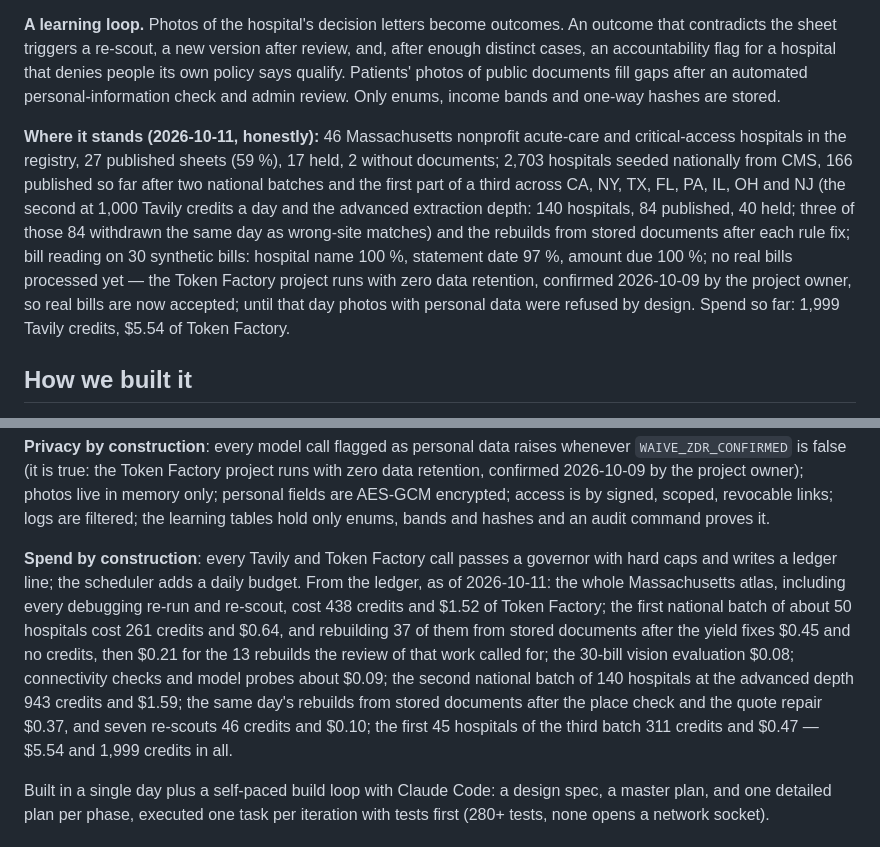
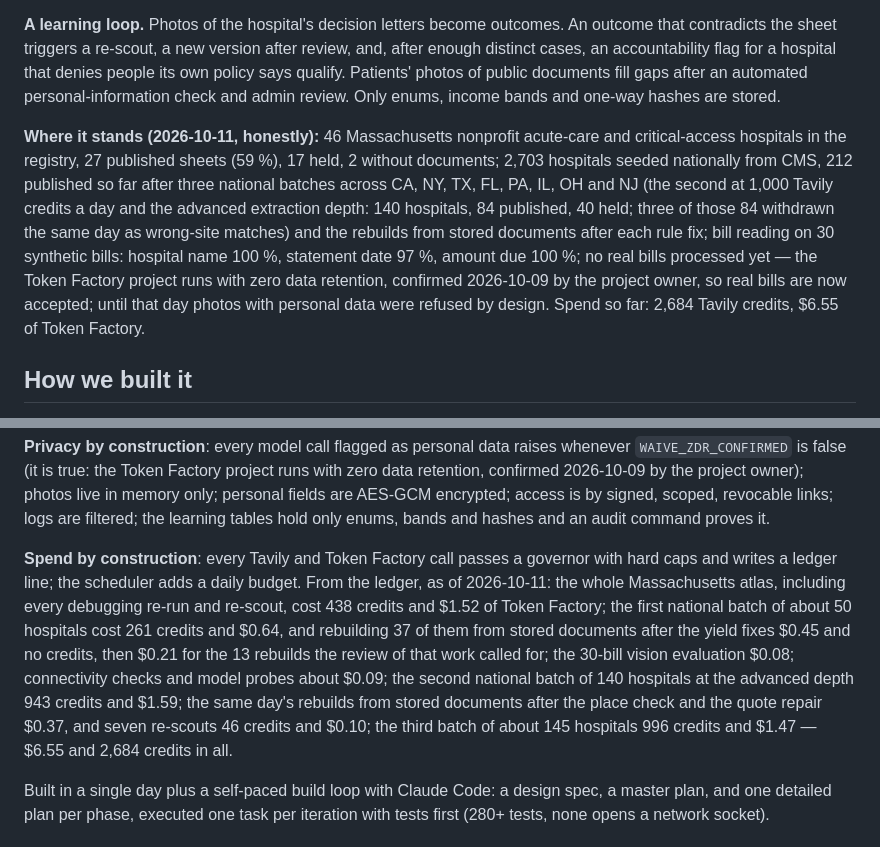
Before and after one commit to Fluffy-SHIBAINU/waive, a Markdown page: docs/devpost/submission.md, 2 parts joined by grey strips. GitHub-like rendering.

Commit message:
data: national batch 3 complete — 212 published nationally, 139 held; figures and PROGRESS refreshed

```diff
--- a/docs/devpost/submission.md
+++ b/docs/devpost/submission.md
@@ -32,7 +32,7 @@ Rosa is 74 and lives on $1,900 a month from Social Security. After an ER visit s
 
 **A learning loop.** Photos of the hospital's decision letters become outcomes. An outcome that contradicts the sheet triggers a re-scout, a new version after review, and, after enough distinct cases, an accountability flag for a hospital that denies people its own policy says qualify. Patients' photos of public documents fill gaps after an automated personal-information check and admin review. Only enums, income bands and one-way hashes are stored.
 
-**Where it stands (2026-10-11, honestly):** 46 Massachusetts nonprofit acute-care and critical-access hospitals in the registry, 27 published sheets (59 %), 17 held, 2 without documents; 2,703 hospitals seeded nationally from CMS, 166 published so far after two national batches and the first part of a third across CA, NY, TX, FL, PA, IL, OH and NJ (the second at 1,000 Tavily credits a day and the advanced extraction depth: 140 hospitals, 84 published, 40 held; three of those 84 withdrawn the same day as wrong-site matches) and the rebuilds from stored documents after each rule fix; bill reading on 30 synthetic bills: hospital name 100 %, statement date 97 %, amount due 100 %; no real bills processed yet — the Token Factory project runs with zero data retention, confirmed 2026-10-09 by the project owner, so real bills are now accepted; until that day photos with personal data were refused by design. Spend so far: 1,999 Tavily credits, $5.54 of Token Factory.
+**Where it stands (2026-10-11, honestly):** 46 Massachusetts nonprofit acute-care and critical-access hospitals in the registry, 27 published sheets (59 %), 17 held, 2 without documents; 2,703 hospitals seeded nationally from CMS, 212 published so far after three national batches across CA, NY, TX, FL, PA, IL, OH and NJ (the second at 1,000 Tavily credits a day and the advanced extraction depth: 140 hospitals, 84 published, 40 held; three of those 84 withdrawn the same day as wrong-site matches) and the rebuilds from stored documents after each rule fix; bill reading on 30 synthetic bills: hospital name 100 %, statement date 97 %, amount due 100 %; no real bills processed yet — the Token Factory project runs with zero data retention, confirmed 2026-10-09 by the project owner, so real bills are now accepted; until that day photos with personal data were refused by design. Spend so far: 2,684 Tavily credits, $6.55 of Token Factory.
 
 ## How we built it
 
@@ -51,7 +51,7 @@ One Python service (FastAPI, server-rendered pages, plain CSS sized for older ey
 
 **Privacy by construction**: every model call flagged as personal data raises whenever `WAIVE_ZDR_CONFIRMED` is false (it is true: the Token Factory project runs with zero data retention, confirmed 2026-10-09 by the project owner); photos live in memory only; personal fields are AES-GCM encrypted; access is by signed, scoped, revocable links; logs are filtered; the learning tables hold only enums, bands and hashes and an audit command proves it.
 
-**Spend by construction**: every Tavily and Token Factory call passes a governor with hard caps and writes a ledger line; the scheduler adds a daily budget. From the ledger, as of 2026-10-11: the whole Massachusetts atlas, including every debugging re-run and re-scout, cost 438 credits and $1.52 of Token Factory; the first national batch of about 50 hospitals cost 261 credits and $0.64, and rebuilding 37 of them from stored documents after the yield fixes $0.45 and no credits, then $0.21 for the 13 rebuilds the review of that work called for; the 30-bill vision evaluation $0.08; connectivity checks and model probes about $0.09; the second national batch of 140 hospitals at the advanced depth 943 credits and $1.59; the same day's rebuilds from stored documents after the place check and the quote repair $0.37, and seven re-scouts 46 credits and $0.10; the first 45 hospitals of the third batch 311 credits and $0.47 — $5.54 and 1,999 credits in all.
+**Spend by construction**: every Tavily and Token Factory call passes a governor with hard caps and writes a ledger line; the scheduler adds a daily budget. From the ledger, as of 2026-10-11: the whole Massachusetts atlas, including every debugging re-run and re-scout, cost 438 credits and $1.52 of Token Factory; the first national batch of about 50 hospitals cost 261 credits and $0.64, and rebuilding 37 of them from stored documents after the yield fixes $0.45 and no credits, then $0.21 for the 13 rebuilds the review of that work called for; the 30-bill vision evaluation $0.08; connectivity checks and model probes about $0.09; the second national batch of 140 hospitals at the advanced depth 943 credits and $1.59; the same day's rebuilds from stored documents after the place check and the quote repair $0.37, and seven re-scouts 46 credits and $0.10; the third batch of about 145 hospitals 996 credits and $1.47 — $6.55 and 2,684 credits in all.
 
 Built in a single day plus a self-paced build loop with Claude Code: a design spec, a master plan, and one detailed plan per phase, executed one task per iteration with tests first (280+ tests, none opens a network socket).
 
```
Also changed, not shown: other parts of docs/devpost/submission.md (+1 -1 lines), README.md (+3 -3 lines), docs/PROGRESS.md (+3 -0 lines).
